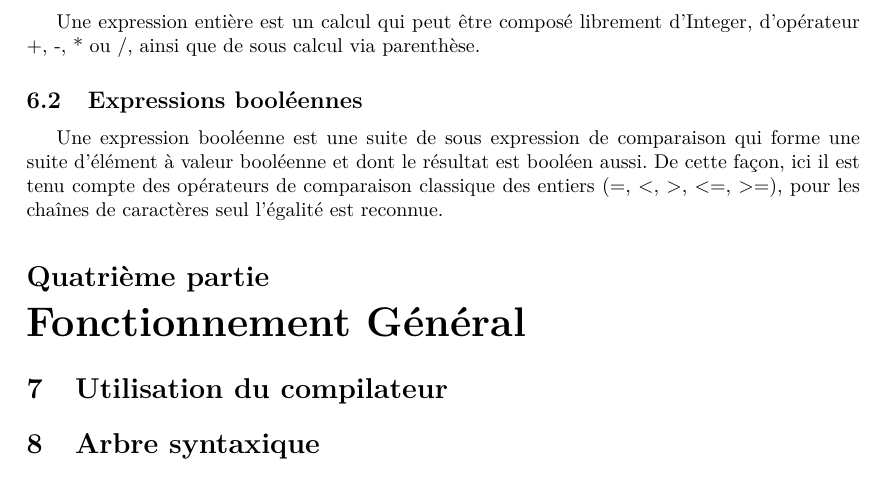
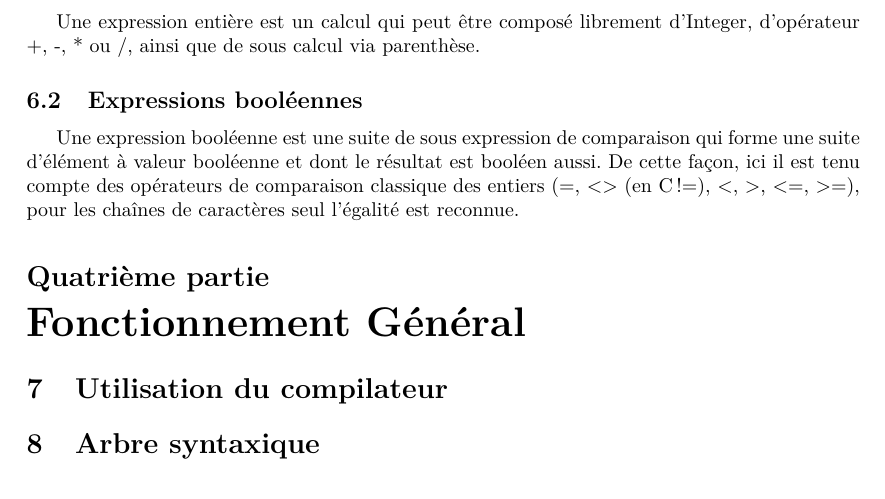
Before and after one commit to kuroidoruido/ColorBASIC, a LaTeX document (report/report.tex): part of page 4 of 4, cut so that both start at the same text. Compiled offline with pdfLaTeX.

Commit message:
remove useless compilation tex file + add <>/!= operator

```diff
--- a/report/report.tex
+++ b/report/report.tex
@@ -78,7 +78,7 @@ Une expression entière est un calcul qui peut être composé librement d'Intege
 \subsection{Expressions booléennes}
 \label{ssec:expr-booleenne}
 
-Une expression booléenne est une suite de sous expression de comparaison qui forme une suite d'élément à valeur booléenne et dont le résultat est booléen aussi. De cette façon, ici il est tenu compte des opérateurs de comparaison classique des entiers (=, <, >, <=, >=), pour les chaînes de caractères seul l'égalité est reconnue.
+Une expression booléenne est une suite de sous expression de comparaison qui forme une suite d'élément à valeur booléenne et dont le résultat est booléen aussi. De cette façon, ici il est tenu compte des opérateurs de comparaison classique des entiers (=, <> (en C !=), <, >, <=, >=), pour les chaînes de caractères seul l'égalité est reconnue.
 %, ainsi que des opérateurs booléen (AND, OR, XOR, NOT, EQV)
 
 \part{Fonctionnement Général}
```
Also changed, not shown: report/report.pdf, 8 other files.
